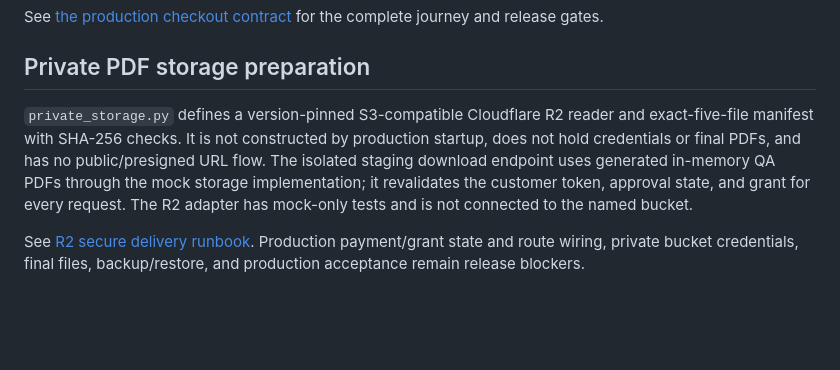
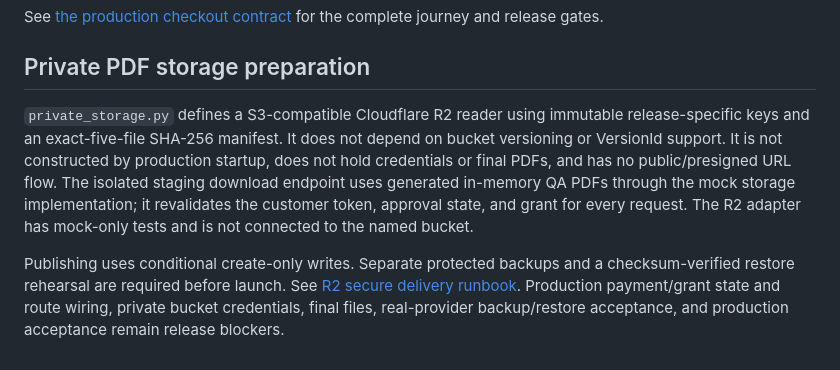
Before and after one commit to BadboyHolly/parentwise-ethiopia-site, a Markdown page: production_checkout/README.md, the part around the change. GitHub-like rendering; blank space fills up the shorter version.

Commit message:
Update R2 README for immutable releases

```diff
--- a/production_checkout/README.md
+++ b/production_checkout/README.md
@@ -32,6 +32,6 @@ See [the production checkout contract](../checkout-backend/PRODUCTION-CHECKOUT-C
 
 ## Private PDF storage preparation
 
-`private_storage.py` defines a version-pinned S3-compatible Cloudflare R2 reader and exact-five-file manifest with SHA-256 checks. It is not constructed by production startup, does not hold credentials or final PDFs, and has no public/presigned URL flow. The isolated staging download endpoint uses generated in-memory QA PDFs through the mock storage implementation; it revalidates the customer token, approval state, and grant for every request. The R2 adapter has mock-only tests and is not connected to the named bucket.
+`private_storage.py` defines a S3-compatible Cloudflare R2 reader using immutable release-specific keys and an exact-five-file SHA-256 manifest. It does not depend on bucket versioning or VersionId support. It is not constructed by production startup, does not hold credentials or final PDFs, and has no public/presigned URL flow. The isolated staging download endpoint uses generated in-memory QA PDFs through the mock storage implementation; it revalidates the customer token, approval state, and grant for every request. The R2 adapter has mock-only tests and is not connected to the named bucket.
 
-See [R2 secure delivery runbook](R2-SECURE-DELIVERY.md). Production payment/grant state and route wiring, private bucket credentials, final files, backup/restore, and production acceptance remain release blockers.
+Publishing uses conditional create-only writes. Separate protected backups and a checksum-verified restore rehearsal are required before launch. See [R2 secure delivery runbook](R2-SECURE-DELIVERY.md). Production payment/grant state and route wiring, private bucket credentials, final files, real-provider backup/restore acceptance, and production acceptance remain release blockers.
```
